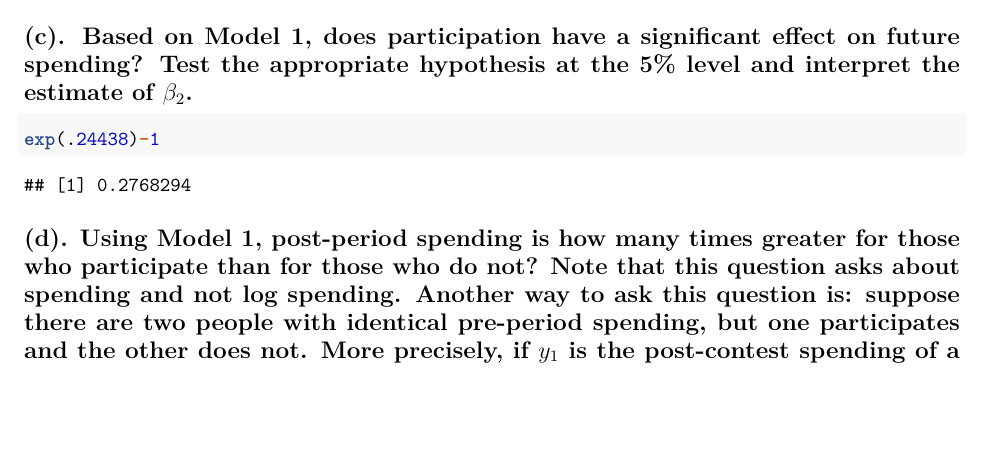
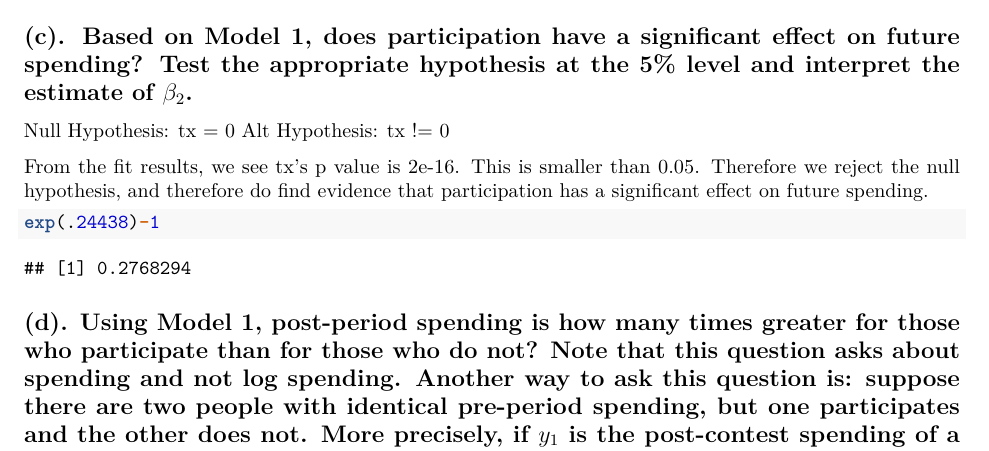
Before and after one commit to anoricev/MLDS-401, an R Markdown document (hw3_updated.Rmd): part of page 5 of 6, cut so that both start at the same text, the shorter picture padded with empty space. Rendered offline with R 4.5, knitr and Pandoc, then LaTeX, with nearby package versions; some code elsewhere in the file could not run offline; common packages that the code uses without loading them are loaded.

Commit message:
Update hw3_updated.Rmd

````diff
--- a/hw3_updated.Rmd
+++ b/hw3_updated.Rmd
@@ -181,6 +181,10 @@ summary(fit7)
 ```
 
 ## (c). Based on Model 1, does participation have a significant effect on future spending? Test the appropriate hypothesis at the 5% level and interpret the estimate of \(\beta_2\).
+Null Hypothesis: tx = 0
+Alt Hypothesis: tx != 0
+
+From the fit results, we see tx's p value is 2e-16. This is smaller than 0.05. Therefore we reject the null hypothesis, and therefore do find evidence that participation has a significant effect on future spending.
 ```{r}
 exp(.24438)-1
 ```
````
